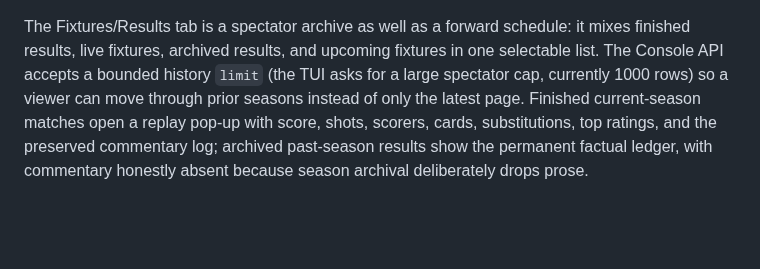
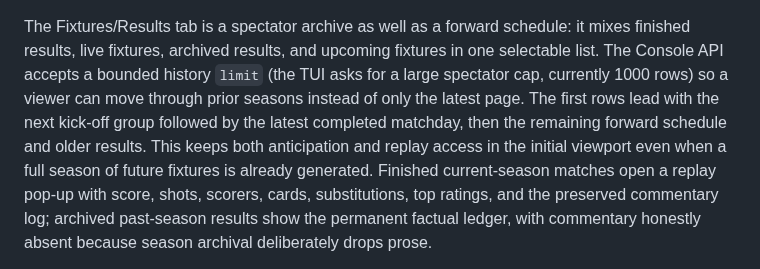
Before and after one commit to gaemi/agentic-fc, a Markdown page: docs/07-console-design.md, the part around the change. GitHub-like rendering; blank space fills up the shorter version.

Commit message:
Surface recent match replays in fixtures (#32)

```diff
--- a/docs/07-console-design.md
+++ b/docs/07-console-design.md
@@ -98,8 +98,12 @@ The Fixtures/Results tab is a spectator archive as well as a forward schedule:
 it mixes finished results, live fixtures, archived results, and upcoming
 fixtures in one selectable list. The Console API accepts a bounded history
 `limit` (the TUI asks for a large spectator cap, currently 1000 rows) so a
-viewer can move through prior seasons instead of only the latest page. Finished
-current-season matches open a replay pop-up with score, shots, scorers, cards,
+viewer can move through prior seasons instead of only the latest page. The
+first rows lead with the next kick-off group followed by the latest completed
+matchday, then the remaining forward schedule and older results. This
+keeps both anticipation and replay access in the initial viewport even when a
+full season of future fixtures is already generated. Finished current-season
+matches open a replay pop-up with score, shots, scorers, cards,
 substitutions, top ratings, and the preserved commentary log; archived
 past-season results show the permanent factual ledger, with commentary honestly
 absent because season archival deliberately drops prose.
```
Also changed, not shown: docs/15-game-introduction.md (+7 -4 lines), docs/assets/intro/tui-results-detail.png, 2 other files.
